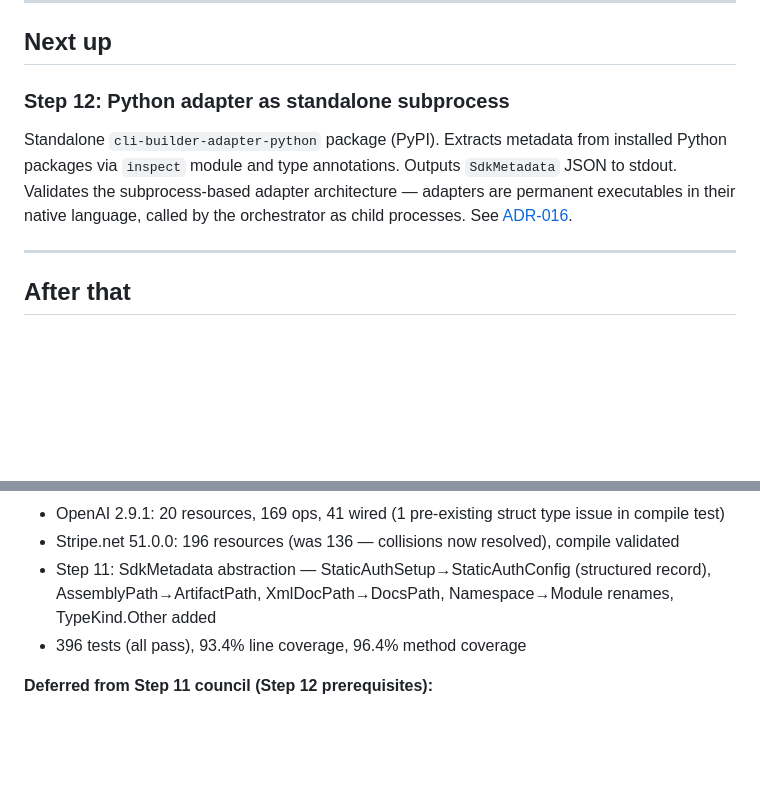
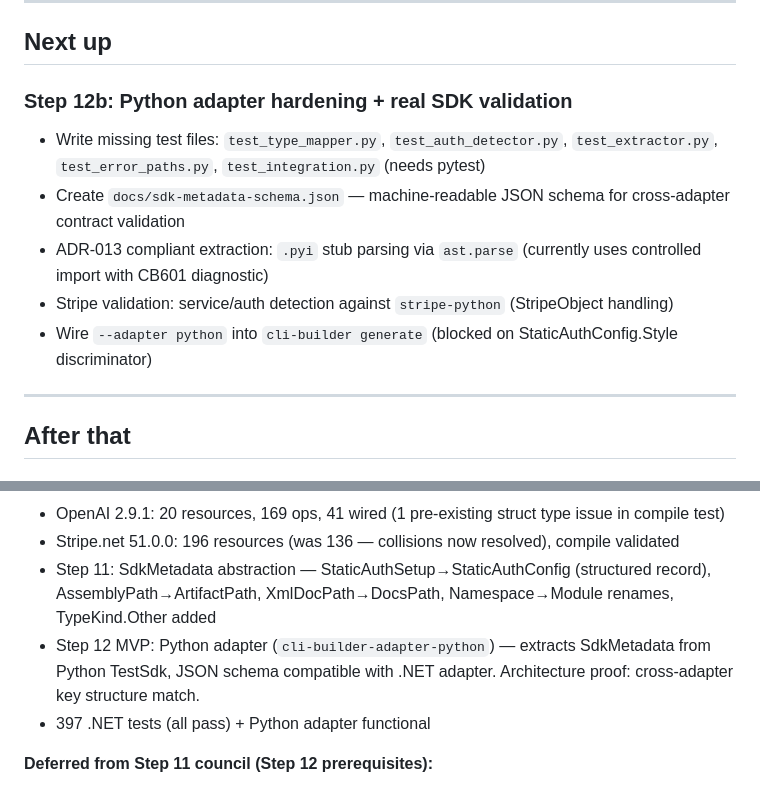
Before and after one commit to l3hox/cli-builder, a Markdown page: docs/FUTURE.md, 2 parts joined by grey strips. GitHub-like rendering; blank space fills up the shorter version.

Commit message:
Update docs: Step 12 MVP complete, 12b deferred items planned
AGENTS.md: v1.5, Python adapter functional, next is 12b
FUTURE.md: Add Step 12b (test files, JSON schema, Stripe, --adapter wiring),
move Step 12 to completed section

Co-Authored-By: Claude Opus 4.6 (1M context) <noreply@anthropic.com>

```diff
--- a/docs/FUTURE.md
+++ b/docs/FUTURE.md
@@ -6,8 +6,12 @@ Production roadmap for cli-builder — a .NET SDK CLI generator, with multi-lang
 
 ## Next up
 
-### Step 12: Python adapter as standalone subprocess
-Standalone `cli-builder-adapter-python` package (PyPI). Extracts metadata from installed Python packages via `inspect` module and type annotations. Outputs `SdkMetadata` JSON to stdout. Validates the subprocess-based adapter architecture — adapters are permanent executables in their native language, called by the orchestrator as child processes. See [ADR-016](ADR.md#adr-016-subprocess-based-adapter-architecture--rust-migration-path).
+### Step 12b: Python adapter hardening + real SDK validation
+- Write missing test files: `test_type_mapper.py`, `test_auth_detector.py`, `test_extractor.py`, `test_error_paths.py`, `test_integration.py` (needs pytest)
+- Create `docs/sdk-metadata-schema.json` — machine-readable JSON schema for cross-adapter contract validation
+- ADR-013 compliant extraction: `.pyi` stub parsing via `ast.parse` (currently uses controlled import with CB601 diagnostic)
+- Stripe validation: service/auth detection against `stripe-python` (StripeObject handling)
+- Wire `--adapter python` into `cli-builder generate` (blocked on StaticAuthConfig.Style discriminator)
 
 ---
 
@@ -64,7 +68,8 @@ Rewrite the `cli-builder` CLI in Rust (clap, single binary). Calls adapters as s
 - OpenAI 2.9.1: 20 resources, 169 ops, 41 wired (1 pre-existing struct type issue in compile test)
 - Stripe.net 51.0.0: 196 resources (was 136 — collisions now resolved), compile validated
 - Step 11: SdkMetadata abstraction — StaticAuthSetup→StaticAuthConfig (structured record), AssemblyPath→ArtifactPath, XmlDocPath→DocsPath, Namespace→Module renames, TypeKind.Other added
-- 396 tests (all pass), 93.4% line coverage, 96.4% method coverage
+- Step 12 MVP: Python adapter (`cli-builder-adapter-python`) — extracts SdkMetadata from Python TestSdk, JSON schema compatible with .NET adapter. Architecture proof: cross-adapter key structure match.
+- 397 .NET tests (all pass) + Python adapter functional
 
 **Deferred from Step 11 council (Step 12 prerequisites):**
 - StaticAuthConfig Style discriminator (`StaticProperty` vs `ModuleAttribute`) for Python auth patterns
```
Also changed, not shown: AGENTS.md (+2 -2 lines).
